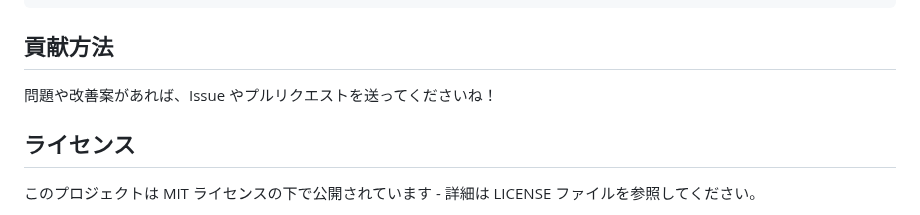
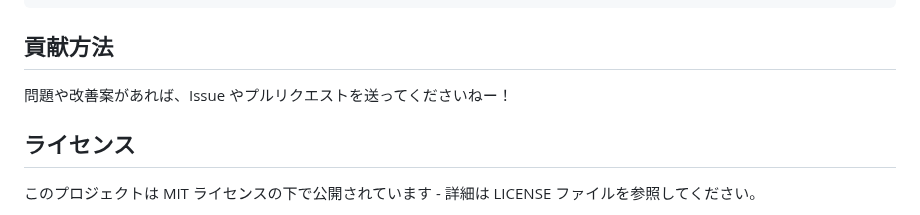
Before and after one commit to shoheixkimura/OriginalAkinator, a Markdown page: README.md, the part around the change. Drawn GitHub-style.

Commit message:
READMEを更新

```diff
--- a/README.md
+++ b/README.md
@@ -86,7 +86,7 @@ OriginalAkinator/
 
 ## 貢献方法
 
-問題や改善案があれば、Issue やプルリクエストを送ってくださいね！
+問題や改善案があれば、Issue やプルリクエストを送ってくださいねー！
 
 ## ライセンス
 
```
